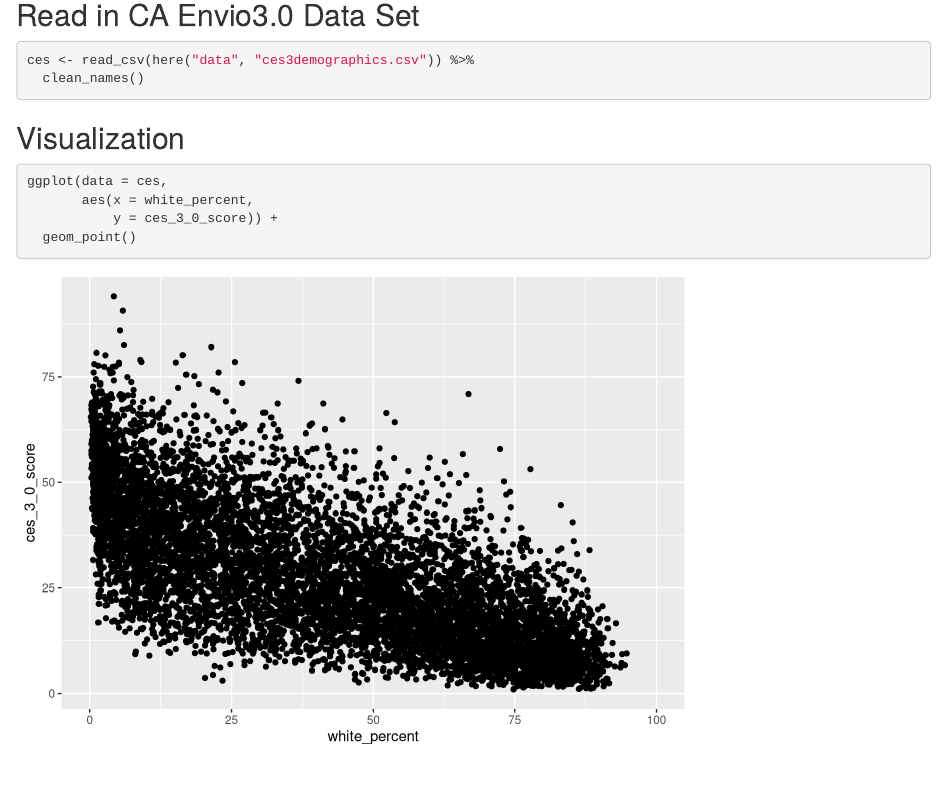
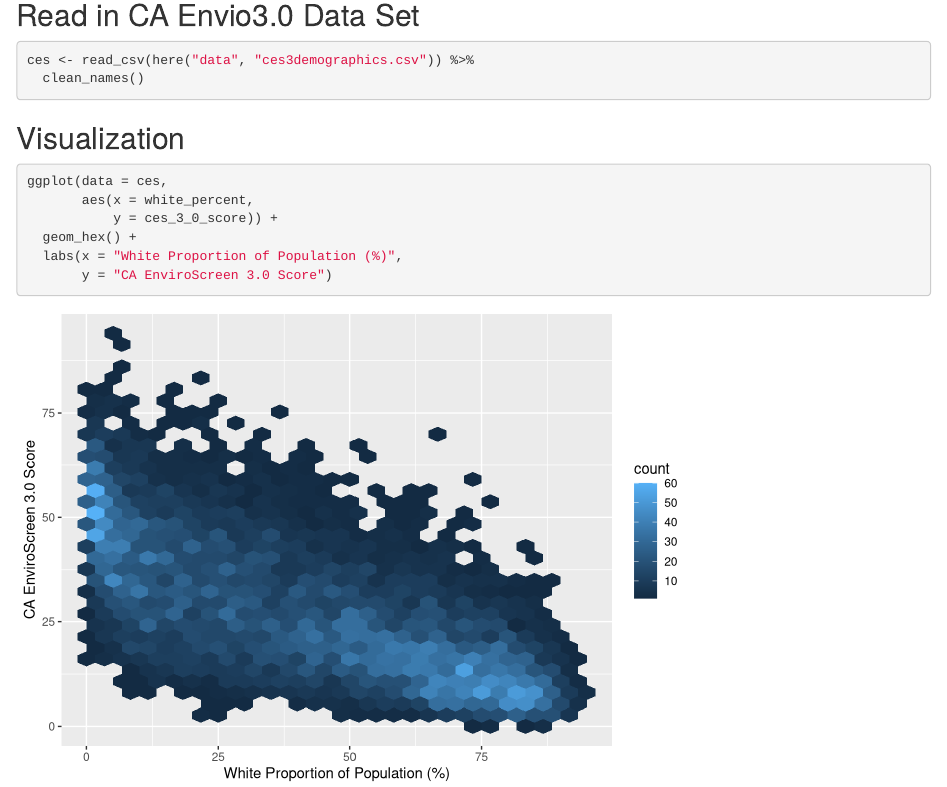
Before and after one commit to chance-english/ejscreen-group-19, an R Markdown document (src/group_19_ca_ej.Rmd): the page in a window 1100 px wide, from 140 px down. Rendered offline with R 4.5, knitr and Pandoc, with nearby package versions; column names are cleaned by a stand-in for the janitor package.

Commit message:
Updated plot to geom_hex and updated labels

````diff
--- a/src/group_19_ca_ej.Rmd
+++ b/src/group_19_ca_ej.Rmd
@@ -34,5 +34,7 @@ ces <- read_csv(here("data", "ces3demographics.csv")) %>%
 ggplot(data = ces,
        aes(x = white_percent,
            y = ces_3_0_score)) +
-  geom_point()
+  geom_hex() +
+  labs(x = "White Proportion of Population (%)",
+       y = "CA EnviroScreen 3.0 Score")
 ```
````
